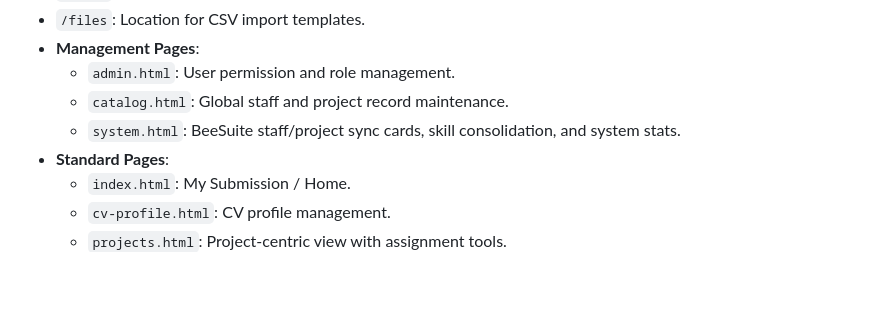
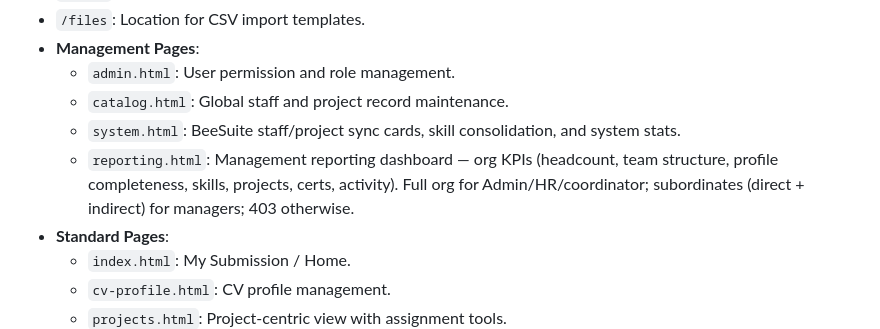
Before and after one commit to steelburn/staff-track, a Markdown page: README.md, the part around the change. GitHub-like rendering; blank space fills up the shorter version.

Commit message:
docs: reporting dashboard in page list

```diff
--- a/README.md
+++ b/README.md
@@ -64,6 +64,7 @@ docker compose up -d
   - `admin.html`: User permission and role management.
   - `catalog.html`: Global staff and project record maintenance.
   - `system.html`: BeeSuite staff/project sync cards, skill consolidation, and system stats.
+  - `reporting.html`: Management reporting dashboard — org KPIs (headcount, team structure, profile completeness, skills, projects, certs, activity). Full org for Admin/HR/coordinator; subordinates (direct + indirect) for managers; 403 otherwise.
 - **Standard Pages**:
   - `index.html`: My Submission / Home.
   - `cv-profile.html`: CV profile management.
```
